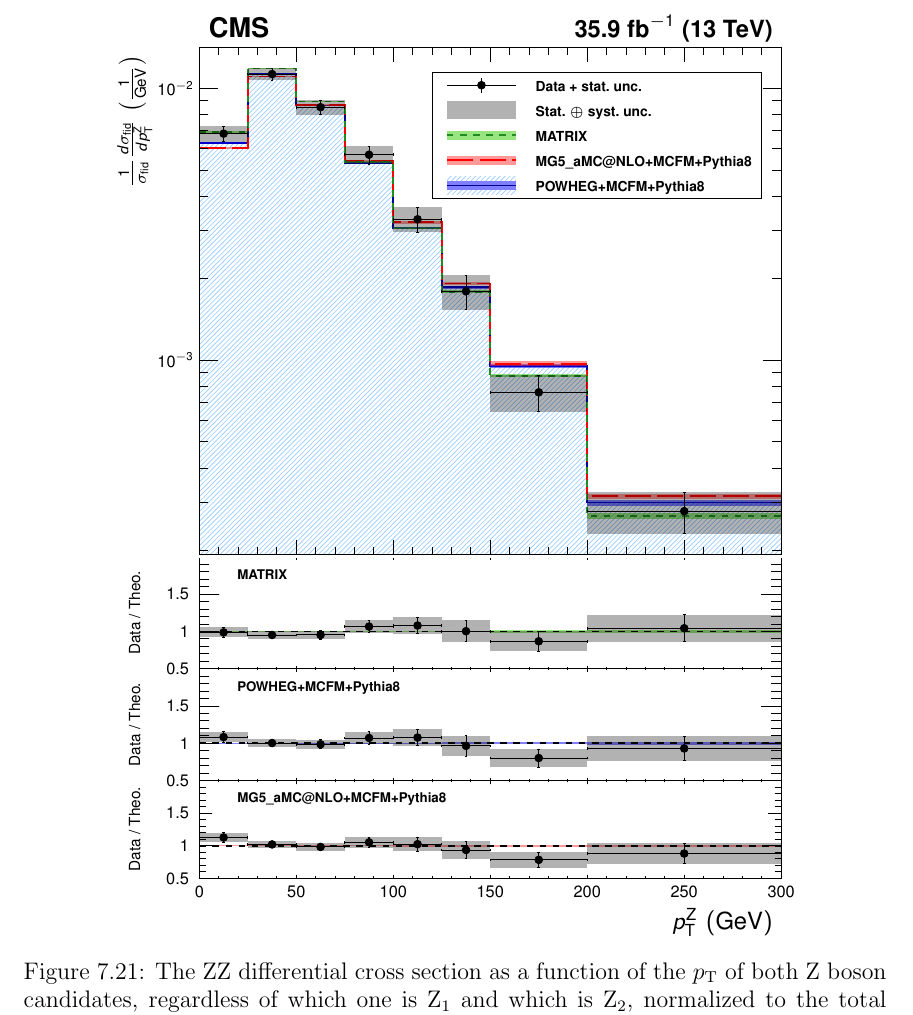
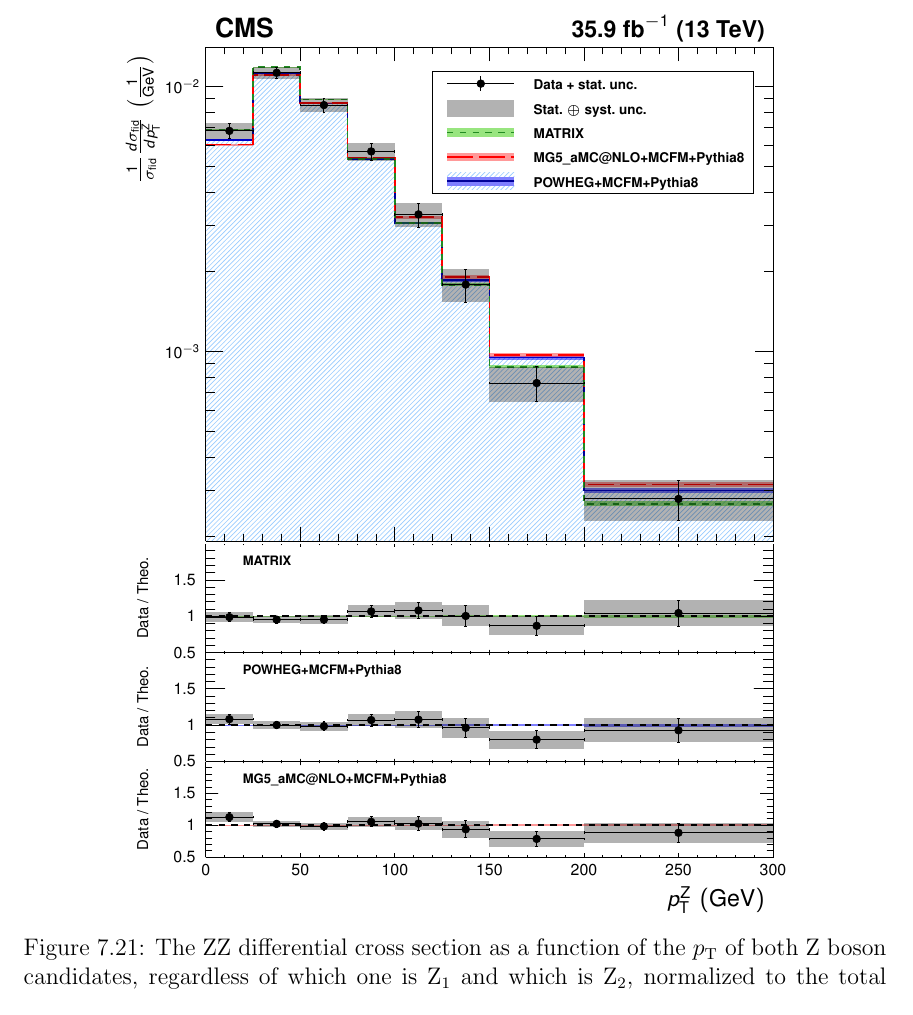
Before and after one commit to nwoods/Thesis, a LaTeX thesis (nwoods_thesis.tex, which reads results/results.tex): part of page 101 of 116, cut so that both start at the same text. Compiled offline with pdfLaTeX.

Commit message:
Make unfolded plot figures fit on single page.

```diff
--- a/results/results.tex
+++ b/results/results.tex
@@ -411,7 +411,7 @@ Dif
 
 \begin{figure}[htbp]
   \begin{center}
-    \includegraphics[width=0.8\textwidth]{results/unfold_zPt.pdf}
+    \includegraphics[width=0.78\textwidth]{results/unfold_zPt.pdf}
     \caption[Normalized differential {\ZZ} cross section as a function of {\PZ} boson candidate {\pt}]{
         The {\ZZ} differential cross section as a function of the {\pt} of both {\PZ} boson candidates, regardless of which one is $\PZ_1$ and which is $\PZ_2$, normalized to the total fiducial cross section.
         Points represent the unfolded data, with vertical bars showing the statistical uncertainty and a grey band showing the sum in quadrature of the statistical and systematic uncertainties.
```
Also changed, not shown: results/results.tex (2 more changed lines).
